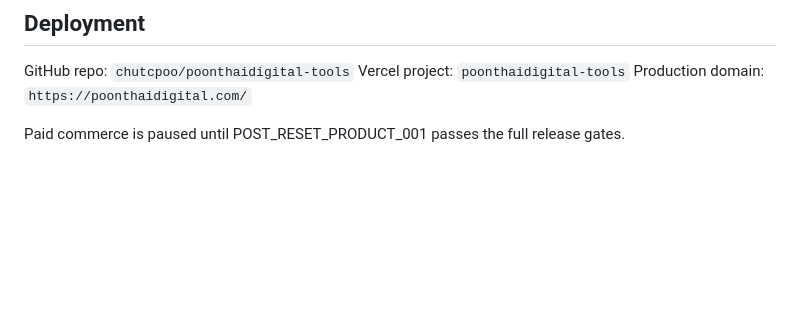
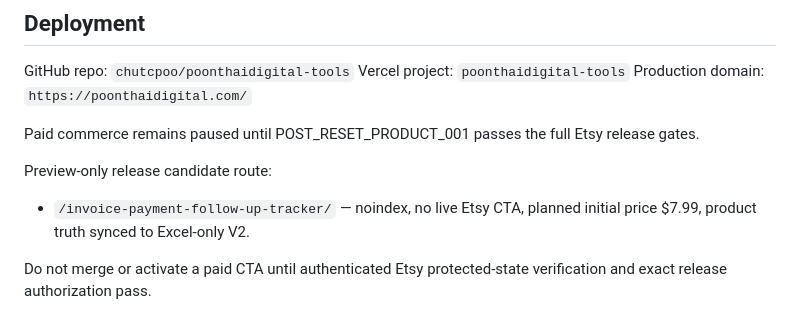
Before and after one commit to chutcpoo/poonthaidigital-tools, a Markdown page: README.md, the part around the change. GitHub-like rendering; blank space fills up the shorter version.

Commit message:
Document IPT preview-only release candidate

```diff
--- a/README.md
+++ b/README.md
@@ -79,4 +79,9 @@ GitHub repo: `chutcpoo/poonthaidigital-tools`
 Vercel project: `poonthaidigital-tools`
 Production domain: `https://poonthaidigital.com/`
 
-Paid commerce is paused until POST_RESET_PRODUCT_001 passes the full release gates.
+Paid commerce remains paused until POST_RESET_PRODUCT_001 passes the full Etsy release gates.
+
+Preview-only release candidate route:
+- `/invoice-payment-follow-up-tracker/` — noindex, no live Etsy CTA, planned initial price $7.99, product truth synced to Excel-only V2.
+
+Do not merge or activate a paid CTA until authenticated Etsy protected-state verification and exact release authorization pass.
```
